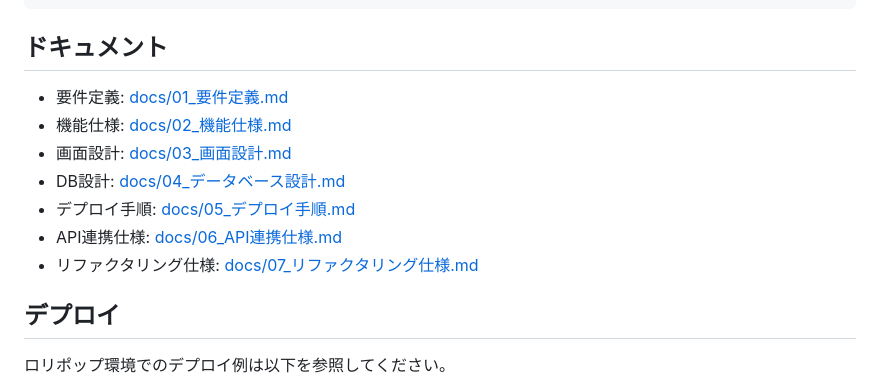
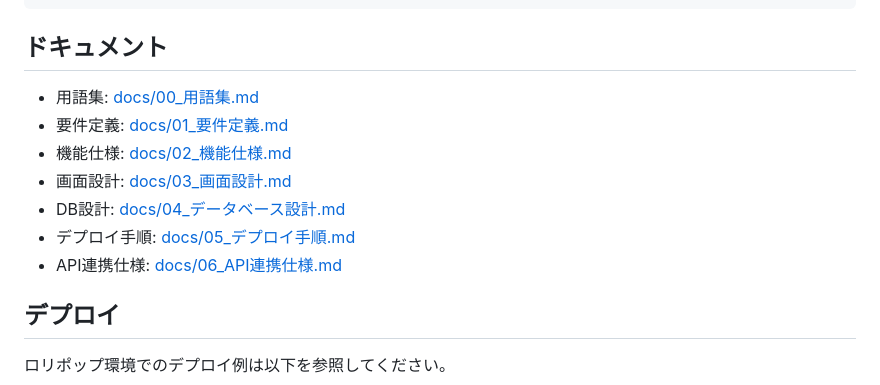
Before and after one commit to yasudajs/udc2025, a Markdown page: README.md, the part around the change. GitHub-like rendering.

Commit message:
README: ドキュメントセクションの整理
- 用語集をドキュメント一覧の最初に追加
- リファクタリング仕様（内部作業用）を削除

```diff
--- a/README.md
+++ b/README.md
@@ -115,13 +115,13 @@ PR には次を含めてください。
 
 ## ドキュメント
 
+- 用語集: [docs/00_用語集.md](docs/00_用語集.md)
 - 要件定義: [docs/01_要件定義.md](docs/01_要件定義.md)
 - 機能仕様: [docs/02_機能仕様.md](docs/02_機能仕様.md)
 - 画面設計: [docs/03_画面設計.md](docs/03_画面設計.md)
 - DB設計: [docs/04_データベース設計.md](docs/04_データベース設計.md)
 - デプロイ手順: [docs/05_デプロイ手順.md](docs/05_デプロイ手順.md)
 - API連携仕様: [docs/06_API連携仕様.md](docs/06_API連携仕様.md)
-- リファクタリング仕様: [docs/07_リファクタリング仕様.md](docs/07_リファクタリング仕様.md)
 
 ## デプロイ
 
```
